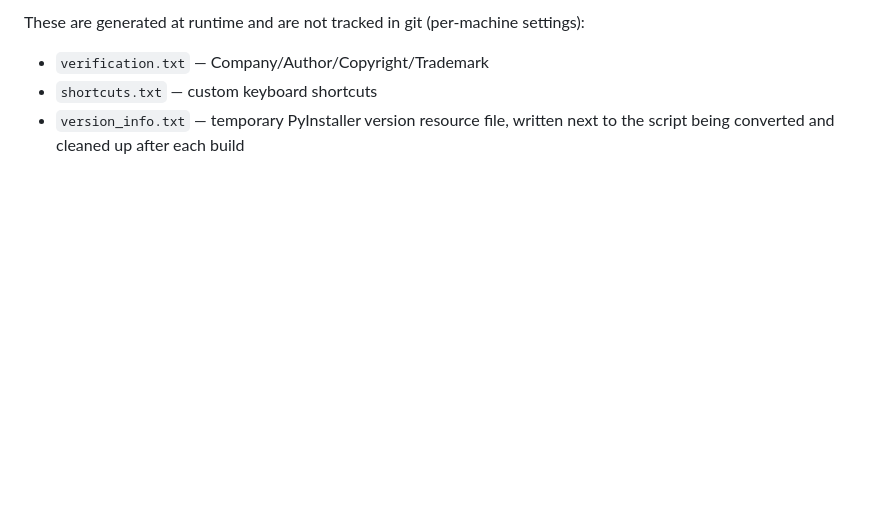
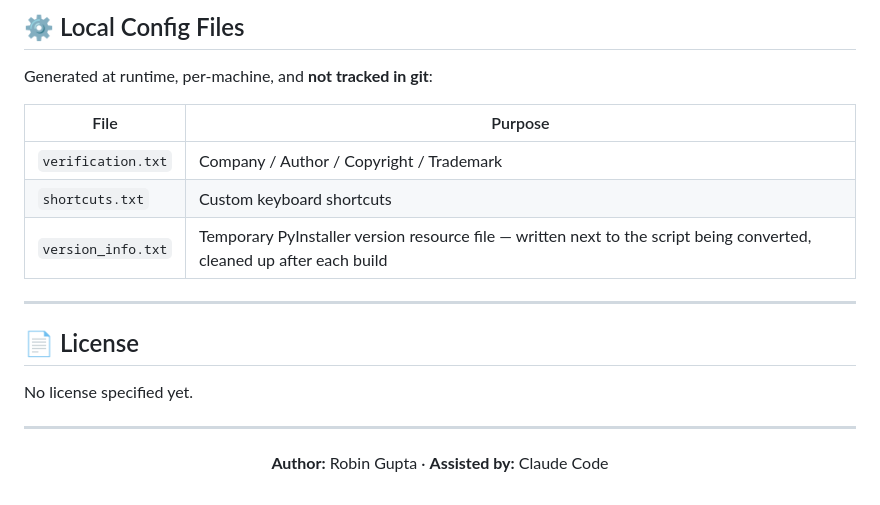
Before and after one commit to guptaji0358/Python-App-Builder, a Markdown page: README.md, the part around one of its changes. GitHub-like rendering; blank space fills up the shorter version.

```diff
--- a/README.md
+++ b/README.md
@@ -70,6 +89,24 @@ The resulting `PythonAppBuilder.exe` will be in `out/`.
 
-These are generated at runtime and are not tracked in git (per-machine settings):
+## ⚙️ Local Config Files
 
-- `verification.txt` — Company/Author/Copyright/Trademark
-- `shortcuts.txt` — custom keyboard shortcuts
-- `version_info.txt` — temporary PyInstaller version resource file, written next to the script being converted and cleaned up after each build
+Generated at runtime, per-machine, and **not tracked in git**:
+
+| File | Purpose |
+|---|---|
+| `verification.txt` | Company / Author / Copyright / Trademark |
+| `shortcuts.txt` | Custom keyboard shortcuts |
+| `version_info.txt` | Temporary PyInstaller version resource file — written next to the script being converted, cleaned up after each build |
+
+---
+
+## 📄 License
+
+No license specified yet.
+
+---
+
+<div align="center">
+
+**Author:** Robin Gupta · **Assisted by:** Claude Code
+
+</div>
```
Also changed, not shown: other parts of README.md (+47 -28 lines), CLAUDE.md (added, +59 -0 lines).
